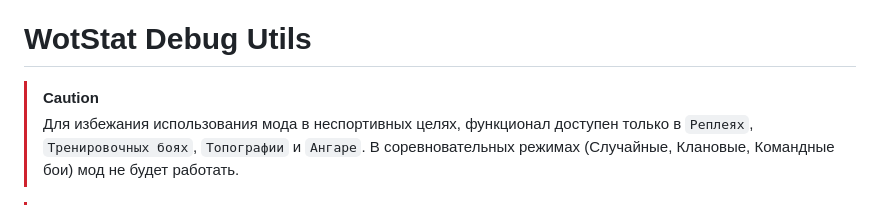
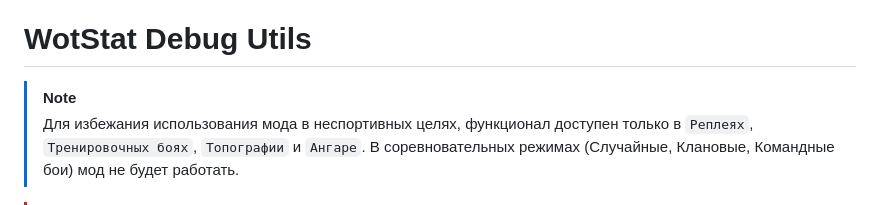
Before and after one commit to wotstat/wotstat-debug-utils, a Markdown page: README.md, the part around the change. Drawn GitHub-style.

```diff
--- a/README.md
+++ b/README.md
@@ -2,7 +2,7 @@
 
 # WotStat Debug Utils
 
-> [!CAUTION]
+> [!NOTE]
 > Для избежания использования мода в неспортивных целях, функционал доступен только в `Реплеях`, `Тренировочных боях`, `Топографии` и `Ангаре`. В соревновательных режимах (Случайные, Клановые, Командные бои) мод не будет работать.
 
 > [!CAUTION]
```
Also changed, not shown: README_EN.md (+2 -2 lines).
